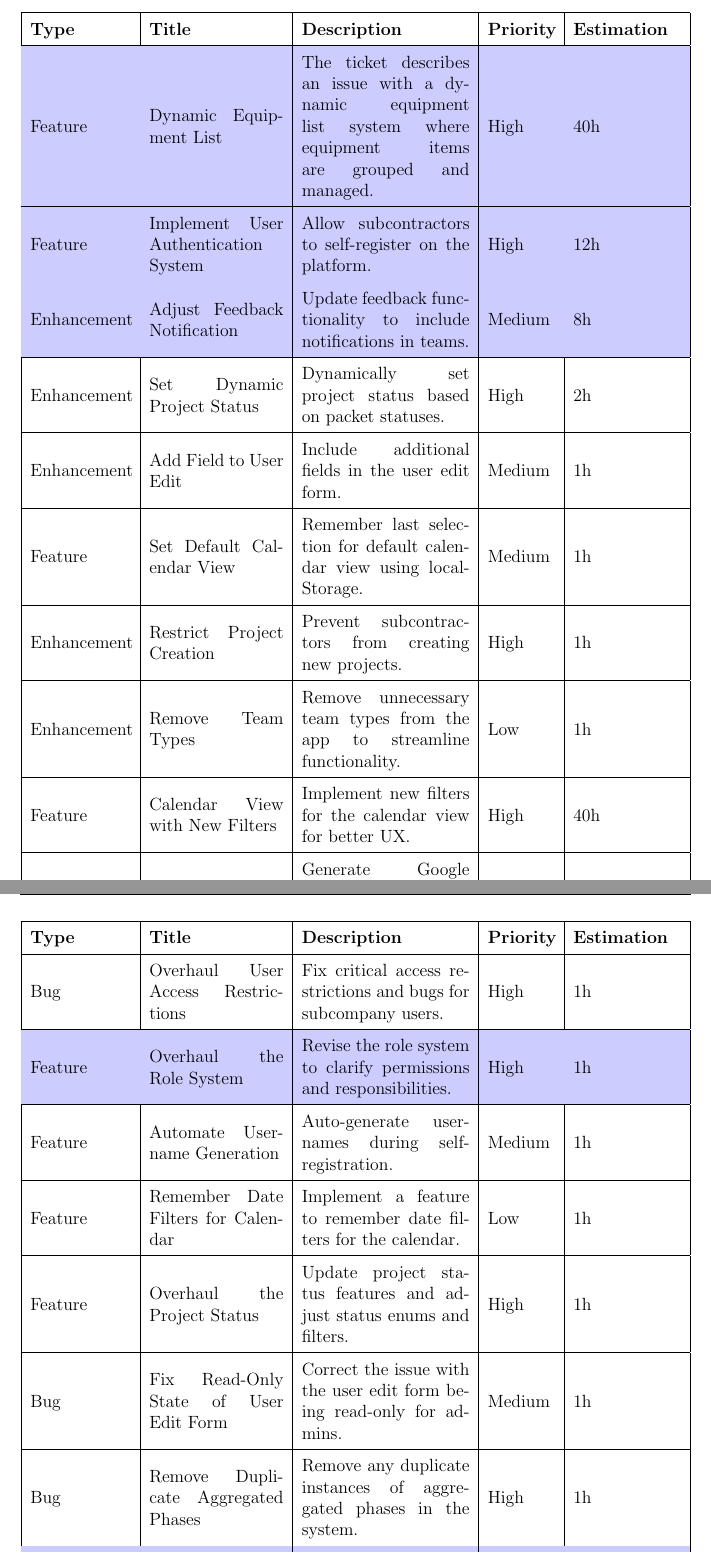
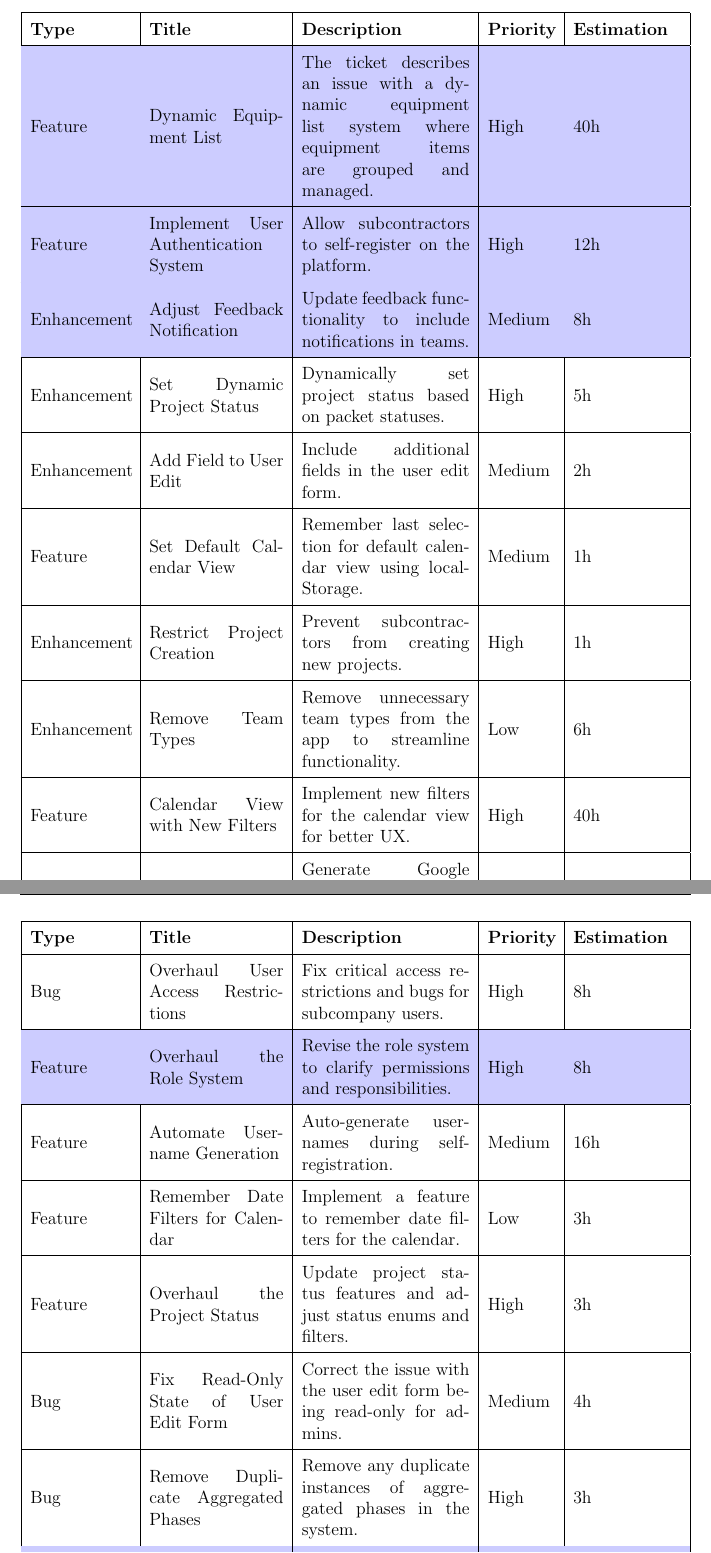
Before and after one commit to doniaskima/isimm-end-of-studies-project, a LaTeX thesis (main.tex, which reads src/chapters/chapter3.tex): two parts of pages 38 and 39 of 99 before the commit and two parts of pages 39 and 40 of 100 after it, joined at a grey line, cut so that both start at the same text. Compiled offline with pdfLaTeX.

```diff
--- a/src/chapters/chapter3.tex
+++ b/src/chapters/chapter3.tex
@@ -29,34 +29,34 @@
     \rowcolor{blue!20}
     Enhancement & Adjust Feedback Notification & Update feedback functionality to include notifications in teams. & Medium & 8h \\
     \hline
-    Enhancement & Set Dynamic Project Status & Dynamically set project status based on packet statuses. & High & 2h \\
+    Enhancement & Set Dynamic Project Status & Dynamically set project status based on packet statuses. & High & 5h \\
     \hline
-    Enhancement & Add Field to User Edit & Include additional fields in the user edit form. & Medium & 1h \\
+    Enhancement & Add Field to User Edit & Include additional fields in the user edit form. & Medium & 2h \\
     \hline
     Feature & Set Default Calendar View & Remember last selection for default calendar view using localStorage. & Medium & 1h \\
     \hline
     Enhancement & Restrict Project Creation & Prevent subcontractors from creating new projects. & High & 1h \\
     \hline
-    Enhancement & Remove Team Types & Remove unnecessary team types from the app to streamline functionality. & Low & 1h \\
+    Enhancement & Remove Team Types & Remove unnecessary team types from the app to streamline functionality. & Low & 6h \\
     \hline
     Feature & Calendar View with New Filters & Implement new filters for the calendar view for better UX. & High & 40h \\
     \hline
     Feature & Implement Google Maps URL Generation & Generate Google Maps URLs for address visualization in subcompany user view. & Medium & 4h \\
     \hline
-    Bug & Overhaul User Access Restrictions & Fix critical access restrictions and bugs for subcompany users. & High & 1h \\
+    Bug & Overhaul User Access Restrictions & Fix critical access restrictions and bugs for subcompany users. & High & 8h \\
     \hline
     \rowcolor{blue!20}
-    Feature & Overhaul the Role System & Revise the role system to clarify permissions and responsibilities. & High & 1h \\
+    Feature & Overhaul the Role System & Revise the role system to clarify permissions and responsibilities. & High & 8h \\
     \hline
-    Feature & Automate Username Generation & Auto-generate usernames during self-registration. & Medium & 1h \\
+    Feature & Automate Username Generation & Auto-generate usernames during self-registration. & Medium & 16h \\
     \hline
-    Feature & Remember Date Filters for Calendar & Implement a feature to remember date filters for the calendar. & Low & 1h \\
+    Feature & Remember Date Filters for Calendar & Implement a feature to remember date filters for the calendar. & Low & 3h \\
     \hline
-    Feature & Overhaul the Project Status & Update project status features and adjust status enums and filters. & High & 1h \\
+    Feature & Overhaul the Project Status & Update project status features and adjust status enums and filters. & High & 3h \\
     \hline
-    Bug & Fix Read-Only State of User Edit Form & Correct the issue with the user edit form being read-only for admins. & Medium & 1h \\
+    Bug & Fix Read-Only State of User Edit Form & Correct the issue with the user edit form being read-only for admins. & Medium & 4h \\
     \hline
-    Bug & Remove Duplicate Aggregated Phases & Remove any duplicate instances of aggregated phases in the system. & High & 1h \\
+    Bug & Remove Duplicate Aggregated Phases & Remove any duplicate instances of aggregated phases in the system. & High & 3h \\
     \hline
     \rowcolor{blue!20} Enhancement & Enhance Working Packets UI \& UX & Improve the UI and UX for working packets. & Medium & 16h \\
     \hline
```
Also changed, not shown: main.tex (+1 -0 lines), src/components/glossary.tex (+16 -27 lines).
